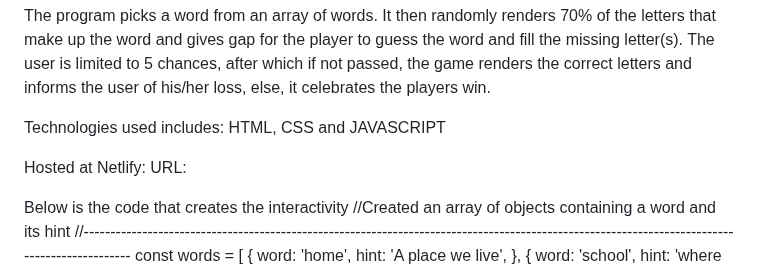
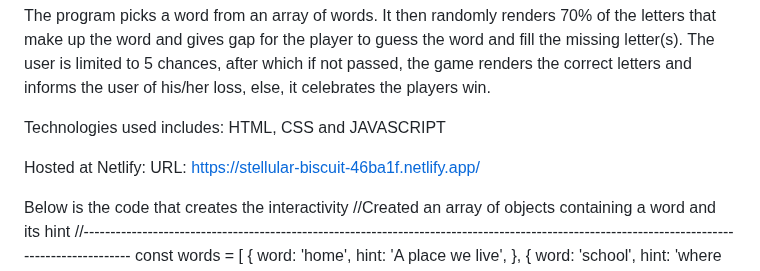
Before and after one commit to Owen-Chosen/phase-1-project-simple-word-guesser-game, a Markdown page: README.md, the part around the change. Rendered like a GitHub page.

```diff
--- a/README.md
+++ b/README.md
@@ -11,7 +11,7 @@ loss, else, it celebrates the players win.
 
 Technologies used includes: HTML, CSS and JAVASCRIPT
 
-Hosted at Netlify: URL:
+Hosted at Netlify: URL: https://stellular-biscuit-46ba1f.netlify.app/
 
 Below is the code that creates the interactivity
 //Created an array of objects containing a word and its hint
```
